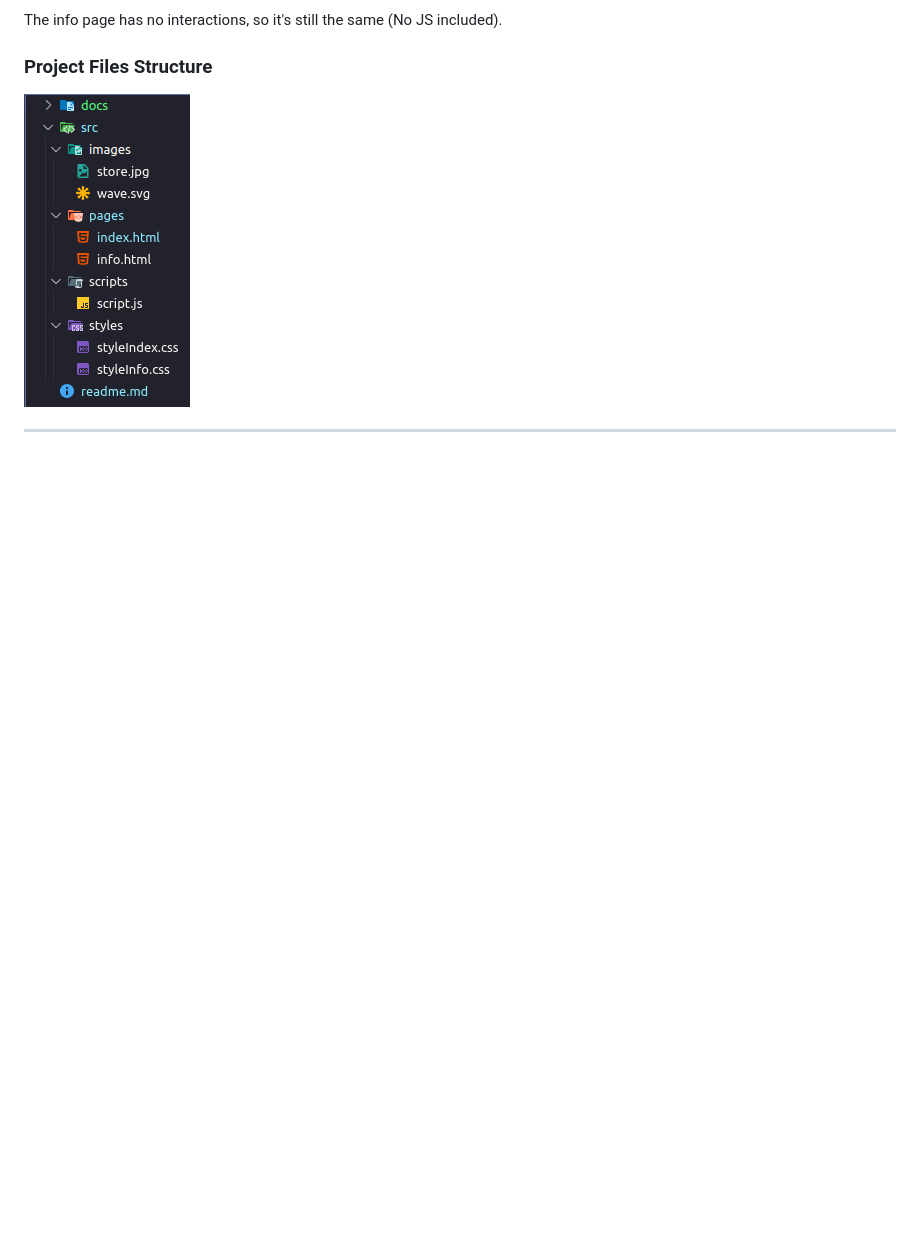
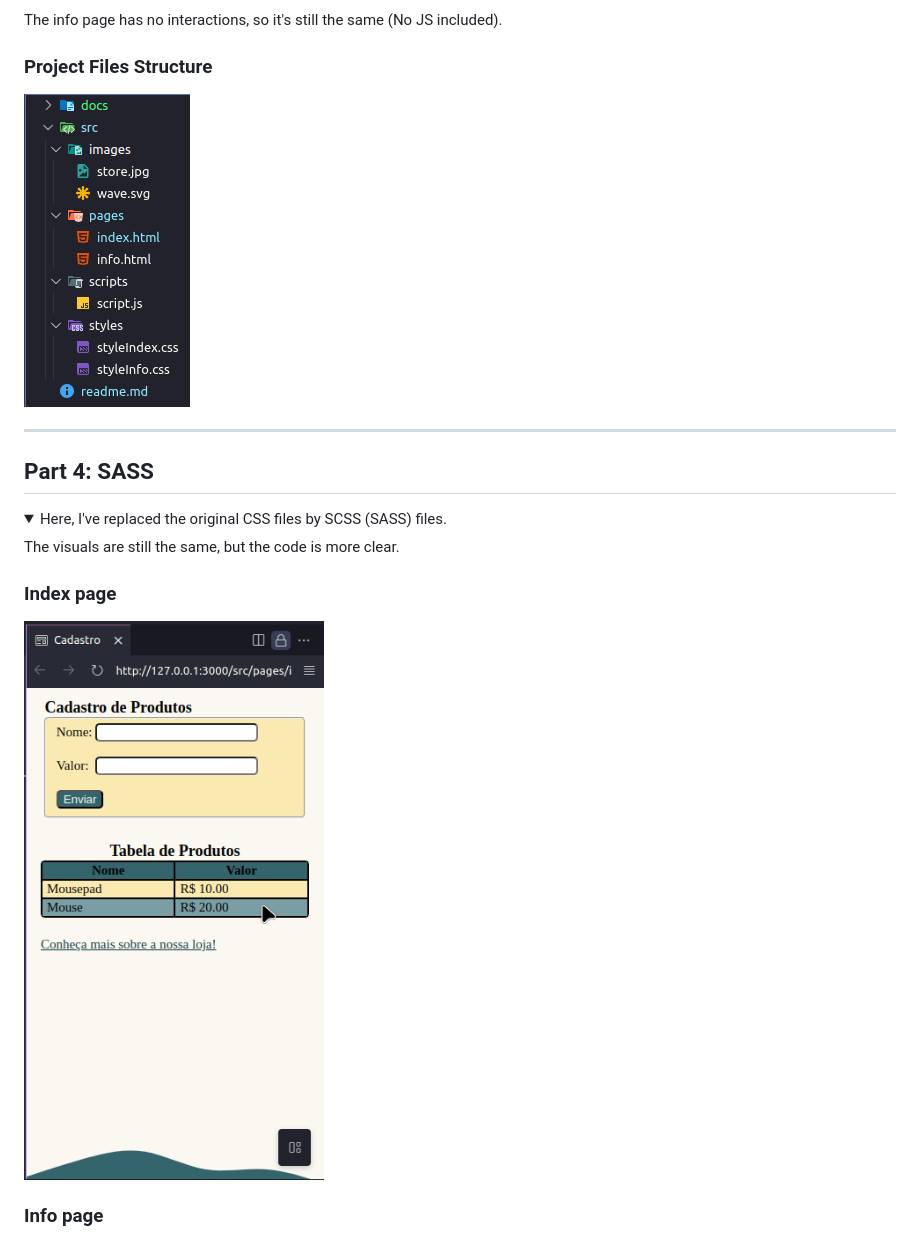
Before and after one commit to Victoriarv232/FrontCode-Project1, a Markdown page: docs/readme.md, the part around the change printed below. GitHub-like rendering; pictures changed too: docs/index-sass.png (added); folded sections open; blank space fills up the shorter version.

Commit message:
Updating Docs and readme.md - SASS: Completed

```diff
--- a/docs/readme.md
+++ b/docs/readme.md
@@ -78,3 +78,17 @@ The info page has no interactions, so it's still the same (No JS included).
 </details>
 
 ---
+
+## Part 4: SASS
+
+<details>
+<summary>Here, I've replaced the original CSS files by SCSS (SASS) files.</summary>
+
+The visuals are still the same, but the code is more clear.
+
+### Index page
+
+![Index page Styled](./index-sass.png)
+
+### Info page
+
```
Also changed, not shown: other parts of docs/readme.md (+9 -0 lines), docs/FolderStructure4.png (added), docs/info-sass.png (added), 5 other files.
